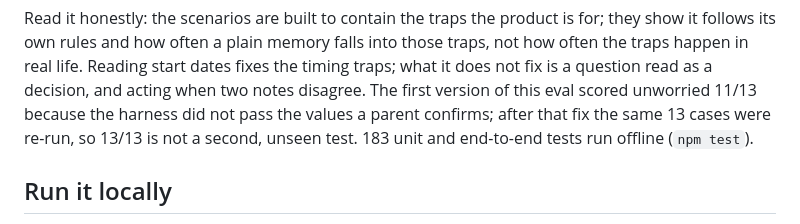
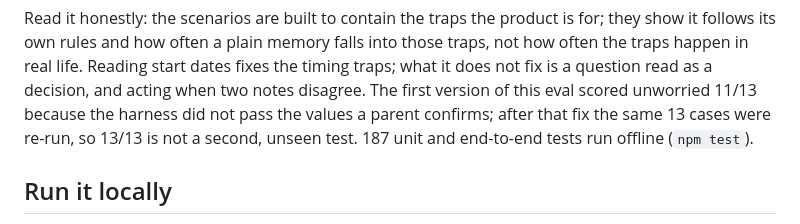
Before and after one commit to simpleciki/unworried, a Markdown page: README.md, the part around the change. Drawn GitHub-style.

Commit message:
docs: test count 187
Co-Authored-By: Claude Opus 5.5 <noreply@anthropic.com>

```diff
--- a/README.md
+++ b/README.md
@@ -119,7 +119,7 @@ Read it honestly: the scenarios are built to contain the traps the product is fo
 and how often a plain memory falls into those traps, not how often the traps happen in real life. Reading start
 dates fixes the timing traps; what it does not fix is a question read as a decision, and acting when two notes disagree. The first version
 of this eval scored unworried 11/13 because the harness did not pass the values a parent confirms; after that fix
-the same 13 cases were re-run, so 13/13 is not a second, unseen test. 183 unit and end-to-end tests run offline
+the same 13 cases were re-run, so 13/13 is not a second, unseen test. 187 unit and end-to-end tests run offline
 (`npm test`).
 
 ## Run it locally
```
